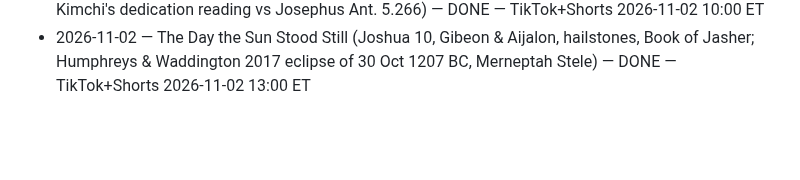
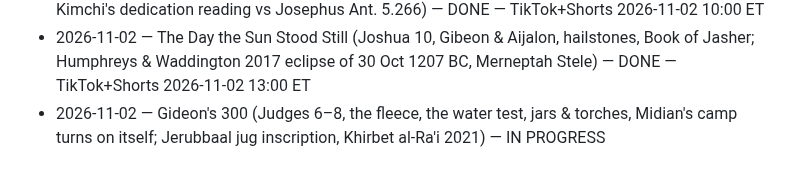
Before and after one commit to ituraev97/lostscriptures-media, a Markdown page: pipeline/STORIES_DONE.md, the part around the change. Drawn GitHub-style; blank space fills up the shorter version.

Commit message:
stories: Gideon's 300 in progress
Co-Authored-By: Claude Opus 5.5 <noreply@anthropic.com>
Claude-Session: https://claude.ai/code/session_01KDki9BDGEHnWtEqJ6Dejwv

```diff
--- a/pipeline/STORIES_DONE.md
+++ b/pipeline/STORIES_DONE.md
@@ -25,3 +25,4 @@
 - 2026-11-01 — Ananias and Sapphira (Acts 5:1–11, the lie about the land; Qumran Community Rule 1QS 6:24–25 property-lie penalty, Acts 4:36–37 Barnabas) — DONE — TikTok+Shorts 2026-11-01 20:00 ET
 - 2026-11-02 — Jephthah's Vow (Judges 11, Jephthah's daughter; Judges 11:39–40 four-day lament, Kimchi's dedication reading vs Josephus Ant. 5.266) — DONE — TikTok+Shorts 2026-11-02 10:00 ET
 - 2026-11-02 — The Day the Sun Stood Still (Joshua 10, Gibeon & Aijalon, hailstones, Book of Jasher; Humphreys & Waddington 2017 eclipse of 30 Oct 1207 BC, Merneptah Stele) — DONE — TikTok+Shorts 2026-11-02 13:00 ET
+- 2026-11-02 — Gideon's 300 (Judges 6–8, the fleece, the water test, jars & torches, Midian's camp turns on itself; Jerubbaal jug inscription, Khirbet al-Ra'i 2021) — IN PROGRESS
```
